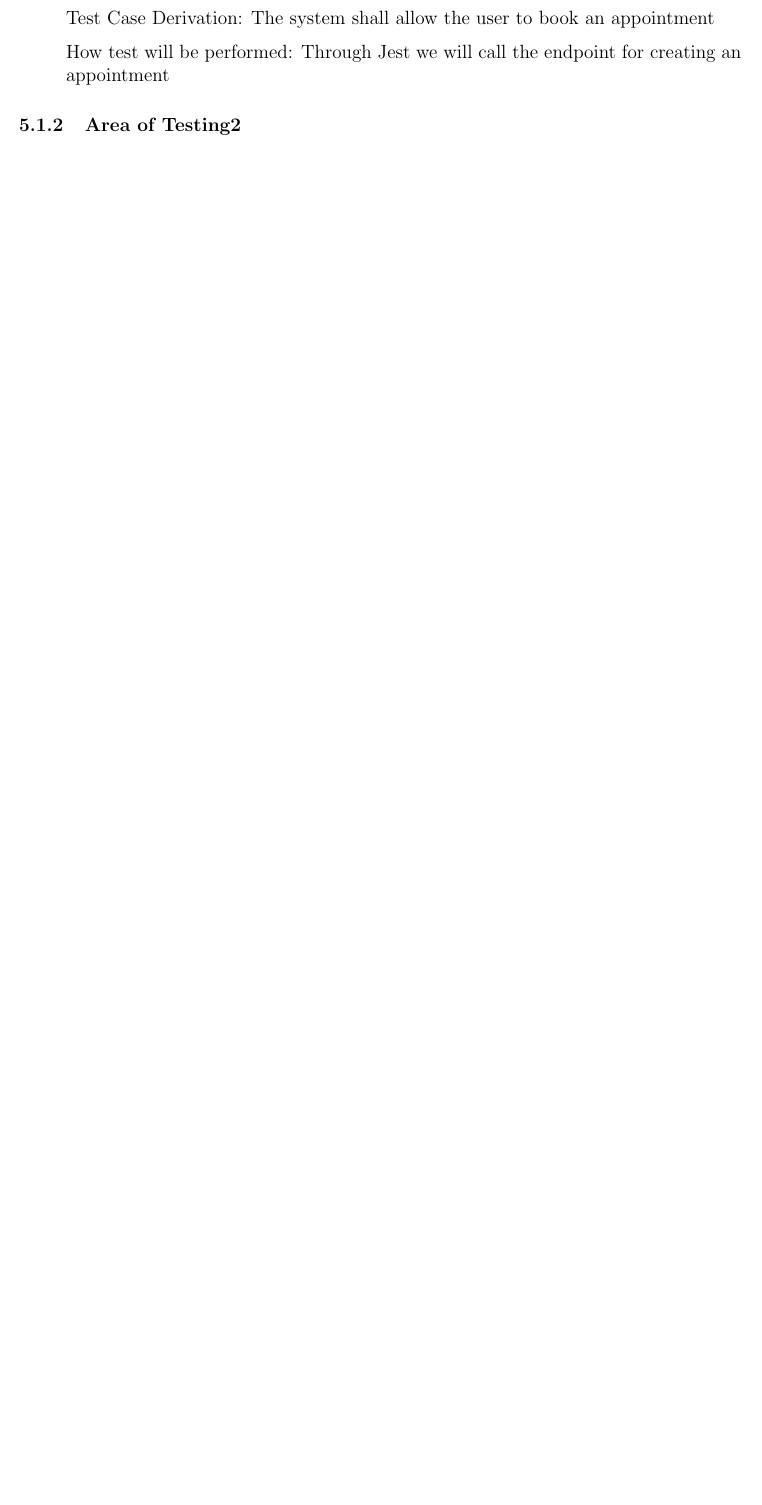
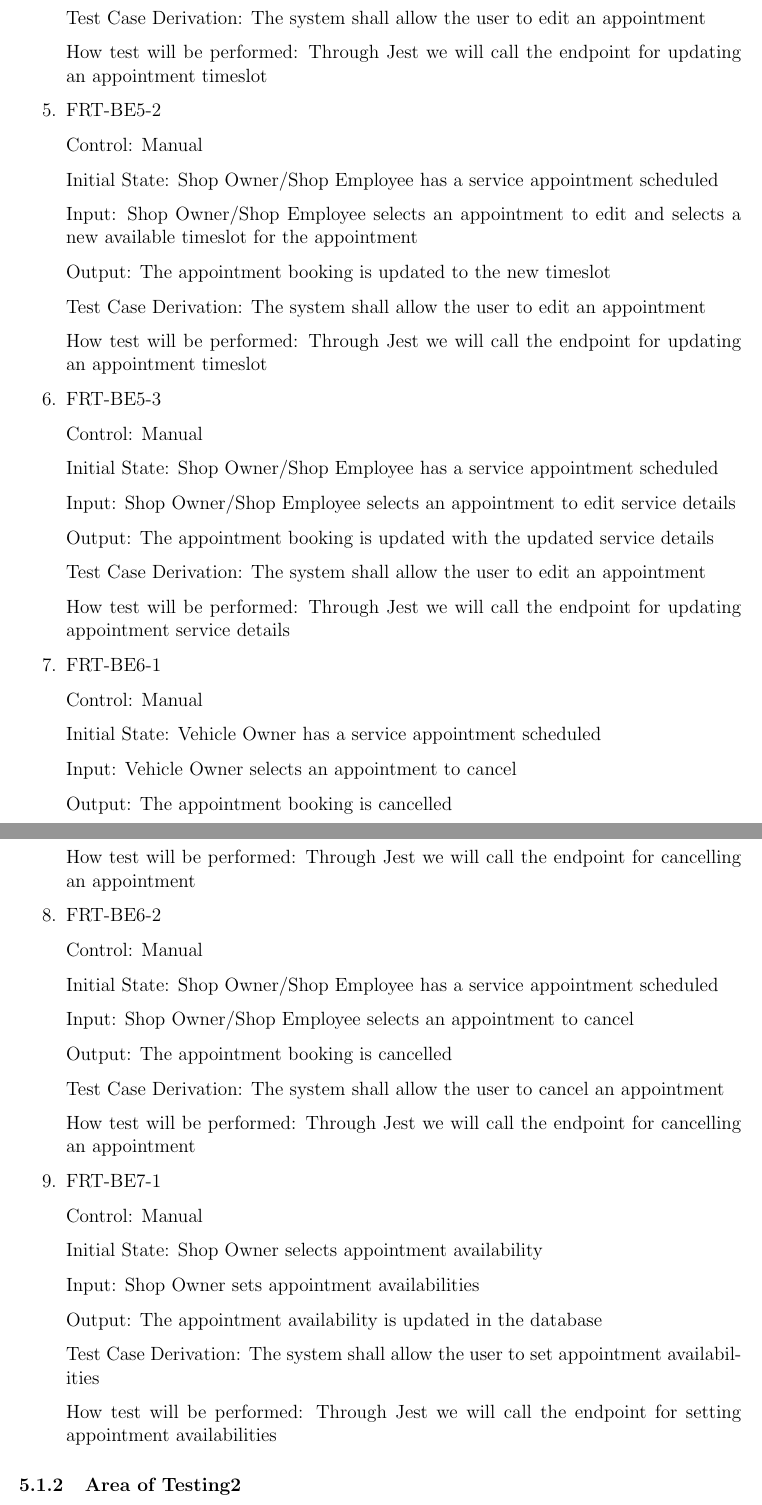
Before and after one commit to arkinmodi/project-sayyara, a LaTeX document (docs/VnVPlan/VnVPlan.tex): part of page 8 of 14 before the commit and two parts of pages 9 and 10 of 16 after it, the two joined at a grey line, cut so that both start at the same text, the shorter picture padded with empty space. Compiled offline with pdfLaTeX.

Commit message:
add more appointment tests

```diff
--- a/docs/VnVPlan/VnVPlan.tex
+++ b/docs/VnVPlan/VnVPlan.tex
@@ -228,3 +255,81 @@ This section will contains tests covering the ``Appointments'' requirements defi
+	Test Case Derivation: The system shall allow the user to edit an appointment
+
+	How test will be performed: Through Jest we will call the endpoint for updating an appointment
+	timeslot
+
+	\item{FRT-BE5-2}
+
+	Control: Manual
+
+	Initial State: Shop Owner/Shop Employee has a service appointment scheduled
+
+	Input: Shop Owner/Shop Employee selects an appointment to edit and selects a new available timeslot
+	for the appointment
+
+	Output: The appointment booking is updated to the new timeslot
+
+	Test Case Derivation: The system shall allow the user to edit an appointment
+
+	How test will be performed: Through Jest we will call the endpoint for updating an appointment
+	timeslot
+
+	\item{FRT-BE5-3}
+
+	Control: Manual
+
+	Initial State: Shop Owner/Shop Employee has a service appointment scheduled
+
+	Input: Shop Owner/Shop Employee selects an appointment to edit service details
+
+	Output: The appointment booking is updated with the updated service details
+
+	Test Case Derivation: The system shall allow the user to edit an appointment
+
+	How test will be performed: Through Jest we will call the endpoint for updating appointment service
+	details
+
+	\item{FRT-BE6-1}
+
+	Control: Manual
+
+	Initial State: Vehicle Owner has a service appointment scheduled
+
+	Input: Vehicle Owner selects an appointment to cancel
+
+	Output: The appointment booking is cancelled
+
+	Test Case Derivation: The system shall allow the user to cancel an appointment
+
+	How test will be performed: Through Jest we will call the endpoint for cancelling an appointment
+
+	\item{FRT-BE6-2}
+
+	Control: Manual
+
+	Initial State: Shop Owner/Shop Employee has a service appointment scheduled
+
+	Input: Shop Owner/Shop Employee selects an appointment to cancel
+
+	Output: The appointment booking is cancelled
+
+	Test Case Derivation: The system shall allow the user to cancel an appointment
+
+	How test will be performed: Through Jest we will call the endpoint for cancelling an appointment
+
+	\item{FRT-BE7-1}
+
+	Control: Manual
+
+	Initial State: Shop Owner selects appointment availability
+
+	Input: Shop Owner sets appointment availabilities
+
+	Output: The appointment availability is updated in the database
+
+	Test Case Derivation: The system shall allow the user to set appointment availabilities
+
+	How test will be performed: Through Jest we will call the endpoint for setting appointment
+	availabilities
 
 \end{enumerate}
 
```
Also changed, not shown: docs/VnVPlan/VnVPlan.tex (39 more changed lines).
